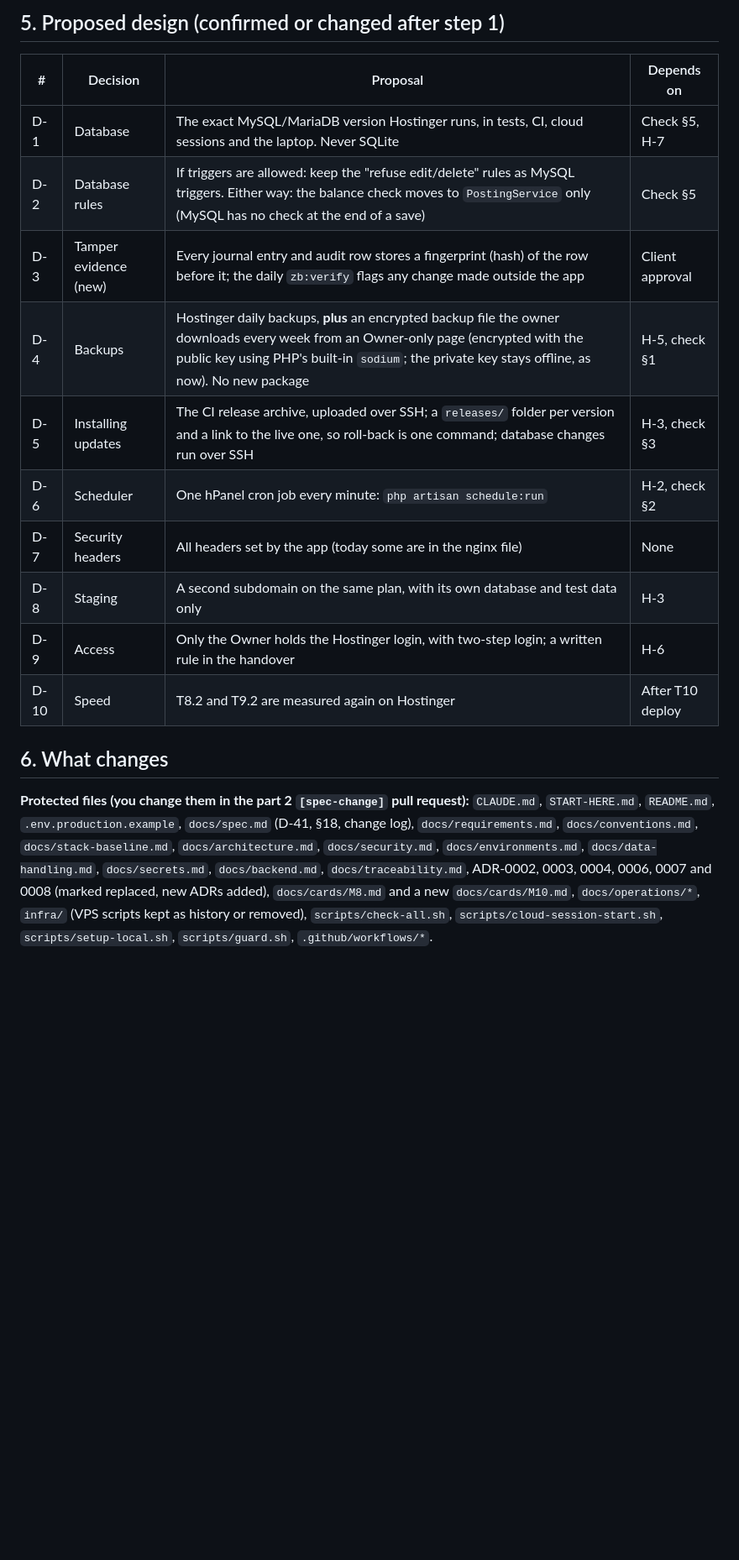
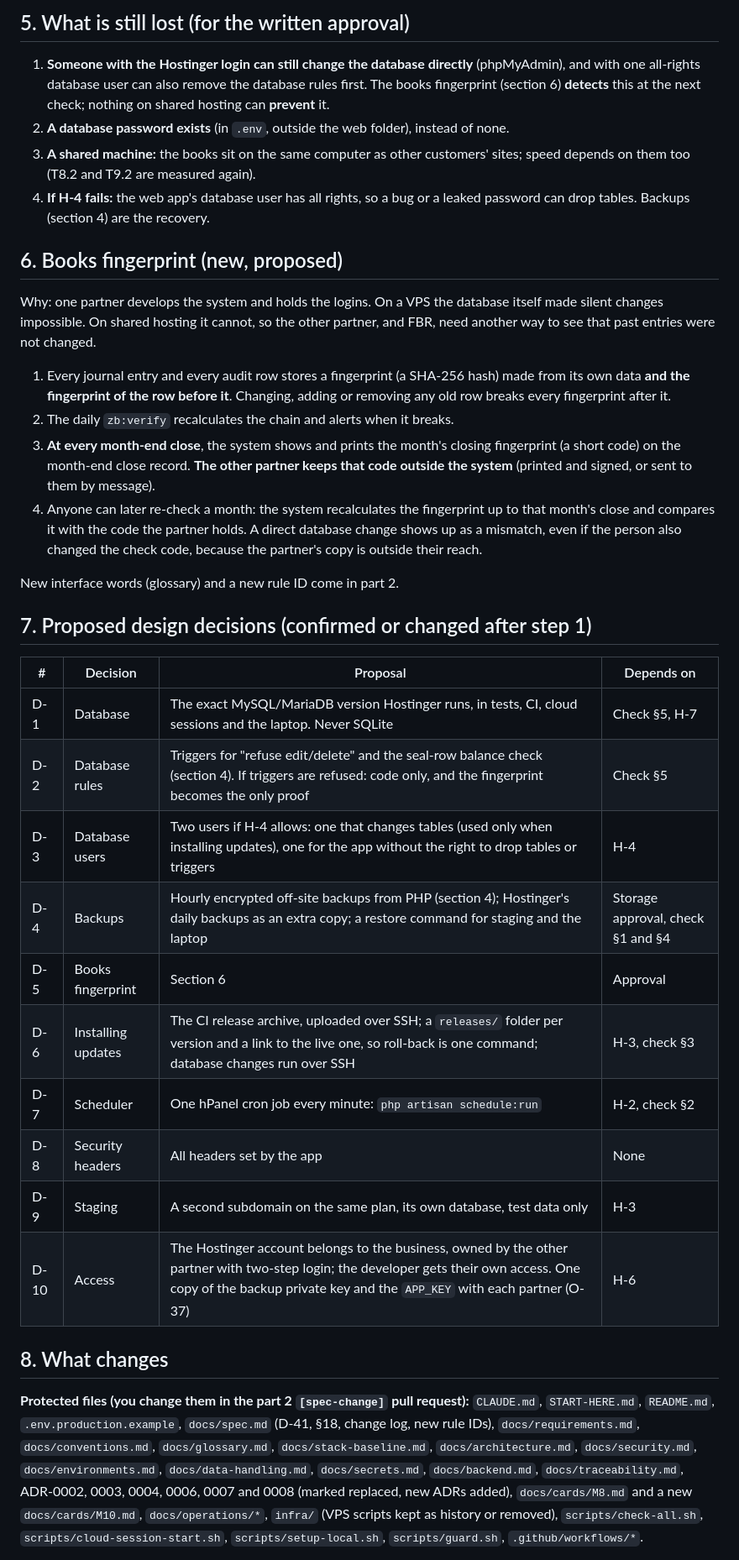
Before and after one commit to hammaadTCS/zb-protein-mill, a Markdown page: docs/proposals/G-32-shared-hosting.md, the part around one of its changes. Shown at 84% size. GitHub-like rendering; blank space fills up the shorter version.

```diff
--- a/docs/proposals/G-32-shared-hosting.md
+++ b/docs/proposals/G-32-shared-hosting.md
@@ -43,20 +57,38 @@
 
-## 5. Proposed design (confirmed or changed after step 1)
+## 5. What is still lost (for the written approval)
+
+1. **Someone with the Hostinger login can still change the database directly** (phpMyAdmin), and with one all-rights database user can also remove the database rules first. The books fingerprint (section 6) **detects** this at the next check; nothing on shared hosting can **prevent** it.
+2. **A database password exists** (in `.env`, outside the web folder), instead of none.
+3. **A shared machine:** the books sit on the same computer as other customers' sites; speed depends on them too (T8.2 and T9.2 are measured again).
+4. **If H-4 fails:** the web app's database user has all rights, so a bug or a leaked password can drop tables. Backups (section 4) are the recovery.
+
+## 6. Books fingerprint (new, proposed)
+
+Why: one partner develops the system and holds the logins. On a VPS the database itself made silent changes impossible. On shared hosting it cannot, so the other partner, and FBR, need another way to see that past entries were not changed.
+
+1. Every journal entry and every audit row stores a fingerprint (a SHA-256 hash) made from its own data **and the fingerprint of the row before it**. Changing, adding or removing any old row breaks every fingerprint after it.
+2. The daily `zb:verify` recalculates the chain and alerts when it breaks.
+3. **At every month-end close**, the system shows and prints the month's closing fingerprint (a short code) on the month-end close record. **The other partner keeps that code outside the system** (printed and signed, or sent to them by message).
+4. Anyone can later re-check a month: the system recalculates the fingerprint up to that month's close and compares it with the code the partner holds. A direct database change shows up as a mismatch, even if the person also changed the check code, because the partner's copy is outside their reach.
+
+New interface words (glossary) and a new rule ID come in part 2.
+
+## 7. Proposed design decisions (confirmed or changed after step 1)
 
 | # | Decision | Proposal | Depends on |
 | --- | --- | --- | --- |
 | D-1 | Database | The exact MySQL/MariaDB version Hostinger runs, in tests, CI, cloud sessions and the laptop. Never SQLite | Check §5, H-7 |
-| D-2 | Database rules | If triggers are allowed: keep the "refuse edit/delete" rules as MySQL triggers. Either way: the balance check moves to `PostingService` only (MySQL has no check at the end of a save) | Check §5 |
-| D-3 | Tamper evidence (new) | Every journal entry and audit row stores a fingerprint (hash) of the row before it; the daily `zb:verify` flags any change made outside the app | Client approval |
-| D-4 | Backups | Hostinger daily backups, **plus** an encrypted backup file the owner downloads every week from an Owner-only page (encrypted with the public key using PHP's built-in `sodium`; the private key stays offline, as now). No new package | H-5, check §1 |
-| D-5 | Installing updates | The CI release archive, uploaded over SSH; a `releases/` folder per version and a link to the live one, so roll-back is one command; database changes run over SSH | H-3, check §3 |
-| D-6 | Scheduler | One hPanel cron job every minute: `php artisan schedule:run` | H-2, check §2 |
-| D-7 | Security headers | All headers set by the app (today some are in the nginx file) | None |
-| D-8 | Staging | A second subdomain on the same plan, with its own database and test data only | H-3 |
-| D-9 | Access | Only the Owner holds the Hostinger login, with two-step login; a written rule in the handover | H-6 |
-| D-10 | Speed | T8.2 and T9.2 are measured again on Hostinger | After T10 deploy |
+| D-2 | Database rules | Triggers for "refuse edit/delete" and the seal-row balance check (section 4). If triggers are refused: code only, and the fingerprint becomes the only proof | Check §5 |
+| D-3 | Database users | Two users if H-4 allows: one that changes tables (used only when installing updates), one for the app without the right to drop tables or triggers | H-4 |
+| D-4 | Backups | Hourly encrypted off-site backups from PHP (section 4); Hostinger's daily backups as an extra copy; a restore command for staging and the laptop | Storage approval, check §1 and §4 |
+| D-5 | Books fingerprint | Section 6 | Approval |
+| D-6 | Installing updates | The CI release archive, uploaded over SSH; a `releases/` folder per version and a link to the live one, so roll-back is one command; database changes run over SSH | H-3, check §3 |
+| D-7 | Scheduler | One hPanel cron job every minute: `php artisan schedule:run` | H-2, check §2 |
+| D-8 | Security headers | All headers set by the app | None |
+| D-9 | Staging | A second subdomain on the same plan, its own database, test data only | H-3 |
+| D-10 | Access | The Hostinger account belongs to the business, owned by the other partner with two-step login; the developer gets their own access. One copy of the backup private key and the `APP_KEY` with each partner (O-37) | H-6 |
 
-## 6. What changes
+## 8. What changes
 
-**Protected files (you change them in the part 2 `[spec-change]` pull request):** `CLAUDE.md`, `START-HERE.md`, `README.md`, `.env.production.example`, `docs/spec.md` (D-41, §18, change log), `docs/requirements.md`, `docs/conventions.md`, `docs/stack-baseline.md`, `docs/architecture.md`, `docs/security.md`, `docs/environments.md`, `docs/data-handling.md`, `docs/secrets.md`, `docs/backend.md`, `docs/traceability.md`, ADR-0002, 0003, 0004, 0006, 0007 and 0008 (marked replaced, new ADRs added), `docs/cards/M8.md` and a new `docs/cards/M10.md`, `docs/operations/*`, `infra/` (VPS scripts kept as history or removed), `scripts/check-all.sh`, `scripts/cloud-session-start.sh`, `scripts/setup-local.sh`, `scripts/guard.sh`, `.github/workflows/*`.
+**Protected files (you change them in the part 2 `[spec-change]` pull request):** `CLAUDE.md`, `START-HERE.md`, `README.md`, `.env.production.example`, `docs/spec.md` (D-41, §18, change log, new rule IDs), `docs/requirements.md`, `docs/conventions.md`, `docs/glossary.md`, `docs/stack-baseline.md`, `docs/architecture.md`, `docs/security.md`, `docs/environments.md`, `docs/data-handling.md`, `docs/secrets.md`, `docs/backend.md`, `docs/traceability.md`, ADR-0002, 0003, 0004, 0006, 0007 and 0008 (marked replaced, new ADRs added), `docs/cards/M8.md` and a new `docs/cards/M10.md`, `docs/operations/*`, `infra/` (VPS scripts kept as history or removed), `scripts/check-all.sh`, `scripts/cloud-session-start.sh`, `scripts/setup-local.sh`, `scripts/guard.sh`, `.github/workflows/*`.
 
```
Also changed, not shown: other parts of docs/proposals/G-32-shared-hosting.md (+32 -18 lines).
